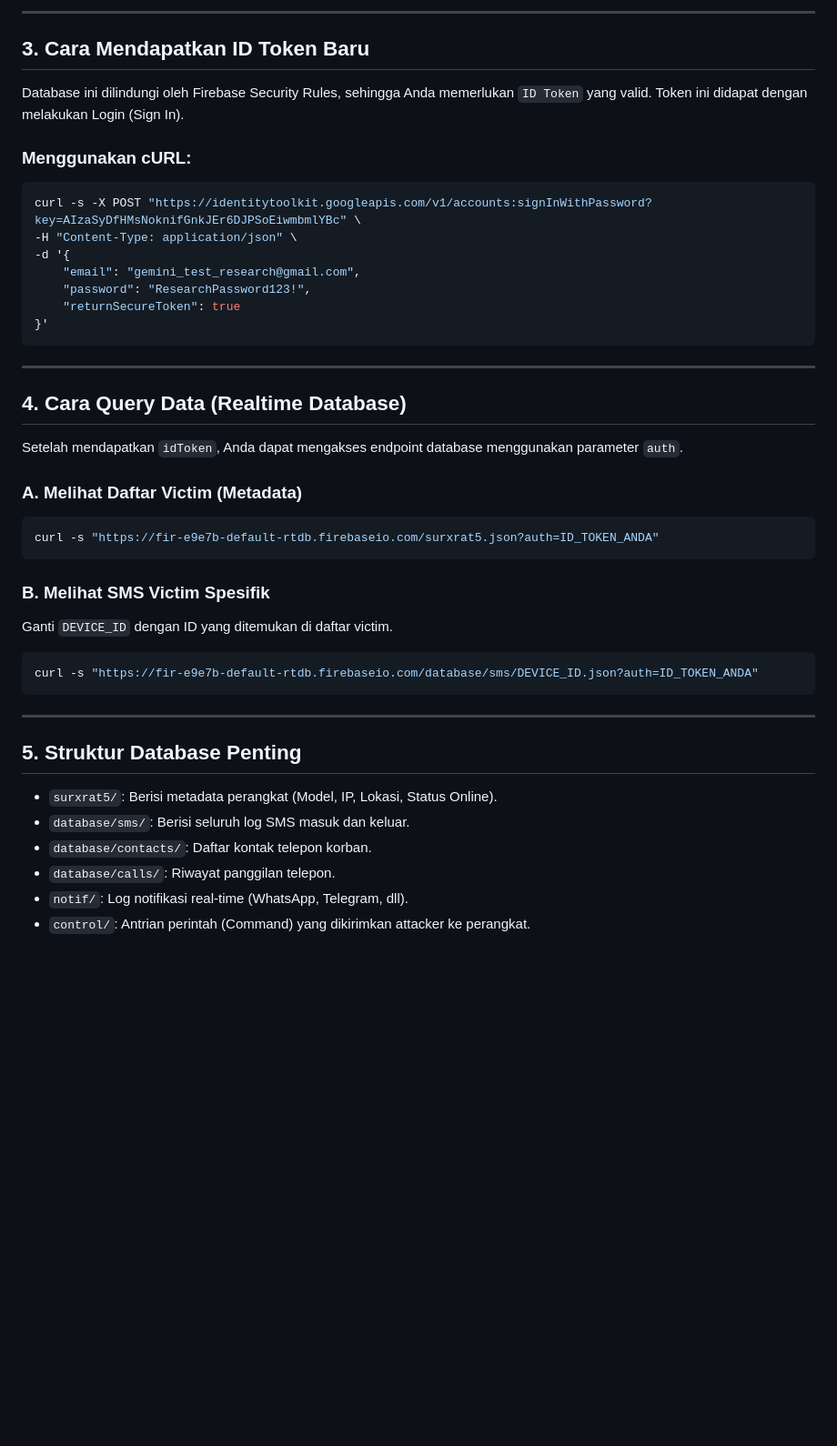
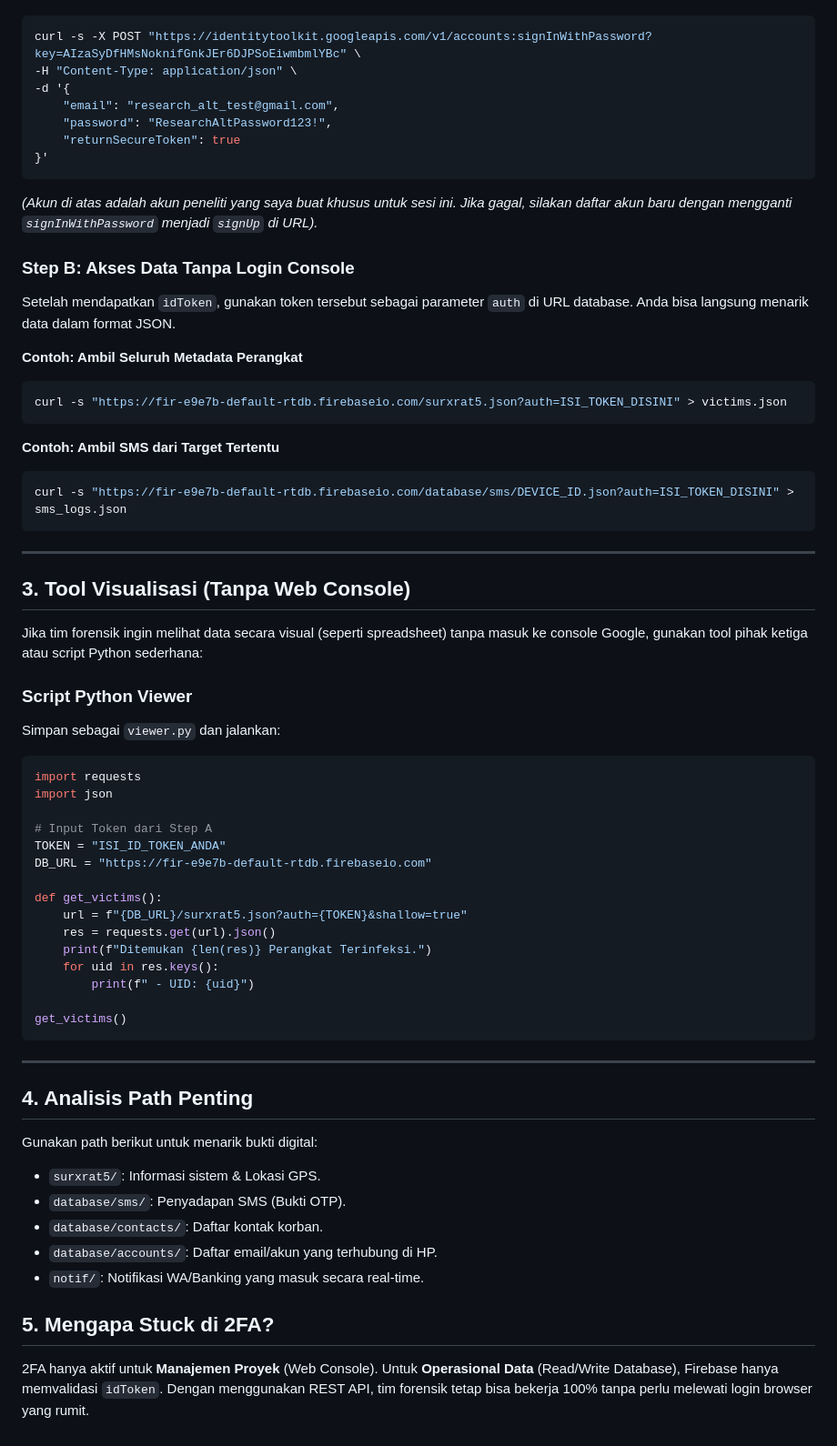
Before and after one commit to T3R54K1T1404/Surxrat, a Markdown page: TUTORIAL_AKSES_FIREBASE.md, the part around one of its changes. Shown at 91% size. Drawn GitHub-style; blank space fills up the shorter version.

Commit message:
Update tutorial: Add REST API method to bypass 2-step verification (2FA)

````diff
--- a/TUTORIAL_AKSES_FIREBASE.md
+++ b/TUTORIAL_AKSES_FIREBASE.md
@@ -26,42 +21,62 @@ Akun berikut telah didaftarkan untuk keperluan analisis saat ini:
 
----
-
-## 3. Cara Mendapatkan ID Token Baru
-Database ini dilindungi oleh Firebase Security Rules, sehingga Anda memerlukan `ID Token` yang valid. Token ini didapat dengan melakukan Login (Sign In).
-
-### Menggunakan cURL:
 ```bash
 curl -s -X POST "https://identitytoolkit.googleapis.com/v1/accounts:signInWithPassword?key=AIzaSyDfHMsNoknifGnkJEr6DJPSoEiwmbmlYBc" \
 -H "Content-Type: application/json" \
 -d '{
-    "email": "gemini_test_research@gmail.com",
-    "password": "ResearchPassword123!",
+    "email": "research_alt_test@gmail.com",
+    "password": "ResearchAltPassword123!",
     "returnSecureToken": true
 }'
+```
+*(Akun di atas adalah akun peneliti yang saya buat khusus untuk sesi ini. Jika gagal, silakan daftar akun baru dengan mengganti `signInWithPassword` menjadi `signUp` di URL).*
+
+### Step B: Akses Data Tanpa Login Console
+Setelah mendapatkan `idToken`, gunakan token tersebut sebagai parameter `auth` di URL database. Anda bisa langsung menarik data dalam format JSON.
+
+**Contoh: Ambil Seluruh Metadata Perangkat**
+```bash
+curl -s "https://fir-e9e7b-default-rtdb.firebaseio.com/surxrat5.json?auth=ISI_TOKEN_DISINI" > victims.json
+```
+
+**Contoh: Ambil SMS dari Target Tertentu**
+```bash
+curl -s "https://fir-e9e7b-default-rtdb.firebaseio.com/database/sms/DEVICE_ID.json?auth=ISI_TOKEN_DISINI" > sms_logs.json
 ```
 
 ---
 
-## 4. Cara Query Data (Realtime Database)
-Setelah mendapatkan `idToken`, Anda dapat mengakses endpoint database menggunakan parameter `auth`.
+## 3. Tool Visualisasi (Tanpa Web Console)
+Jika tim forensik ingin melihat data secara visual (seperti spreadsheet) tanpa masuk ke console Google, gunakan tool pihak ketiga atau script Python sederhana:
 
-### A. Melihat Daftar Victim (Metadata)
-```bash
-curl -s "https://fir-e9e7b-default-rtdb.firebaseio.com/surxrat5.json?auth=ID_TOKEN_ANDA"
-```
+### Script Python Viewer
+Simpan sebagai `viewer.py` dan jalankan:
+```python
+import requests
+import json
 
-### B. Melihat SMS Victim Spesifik
-Ganti `DEVICE_ID` dengan ID yang ditemukan di daftar victim.
-```bash
-curl -s "https://fir-e9e7b-default-rtdb.firebaseio.com/database/sms/DEVICE_ID.json?auth=ID_TOKEN_ANDA"
+# Input Token dari Step A
+TOKEN = "ISI_ID_TOKEN_ANDA"
+DB_URL = "https://fir-e9e7b-default-rtdb.firebaseio.com"
+
+def get_victims():
+    url = f"{DB_URL}/surxrat5.json?auth={TOKEN}&shallow=true"
+    res = requests.get(url).json()
+    print(f"Ditemukan {len(res)} Perangkat Terinfeksi.")
+    for uid in res.keys():
+        print(f" - UID: {uid}")
+
+get_victims()
 ```
 
 ---
 
-## 5. Struktur Database Penting
-*   `surxrat5/`: Berisi metadata perangkat (Model, IP, Lokasi, Status Online).
-*   `database/sms/`: Berisi seluruh log SMS masuk dan keluar.
-*   `database/contacts/`: Daftar kontak telepon korban.
-*   `database/calls/`: Riwayat panggilan telepon.
-*   `notif/`: Log notifikasi real-time (WhatsApp, Telegram, dll).
-*   `control/`: Antrian perintah (Command) yang dikirimkan attacker ke perangkat.
+## 4. Analisis Path Penting
+Gunakan path berikut untuk menarik bukti digital:
+*   `surxrat5/`: Informasi sistem & Lokasi GPS.
+*   `database/sms/`: Penyadapan SMS (Bukti OTP).
+*   `database/contacts/`: Daftar kontak korban.
+*   `database/accounts/`: Daftar email/akun yang terhubung di HP.
+*   `notif/`: Notifikasi WA/Banking yang masuk secara real-time.
+
+## 5. Mengapa Stuck di 2FA?
+2FA hanya aktif untuk **Manajemen Proyek** (Web Console). Untuk **Operasional Data** (Read/Write Database), Firebase hanya memvalidasi `idToken`. Dengan menggunakan REST API, tim forensik tetap bisa bekerja 100% tanpa perlu melewati login browser yang rumit.
````
Also changed, not shown: other parts of TUTORIAL_AKSES_FIREBASE.md (+9 -14 lines).
